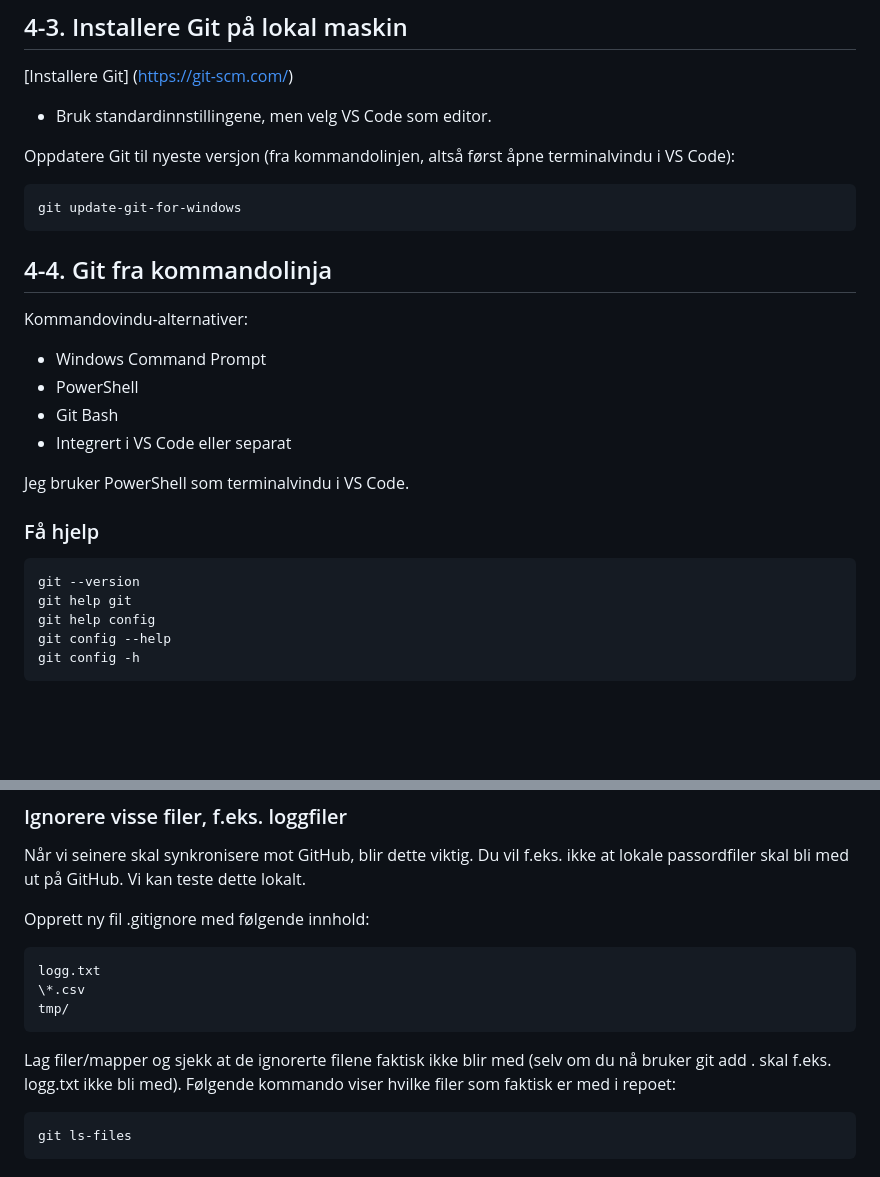
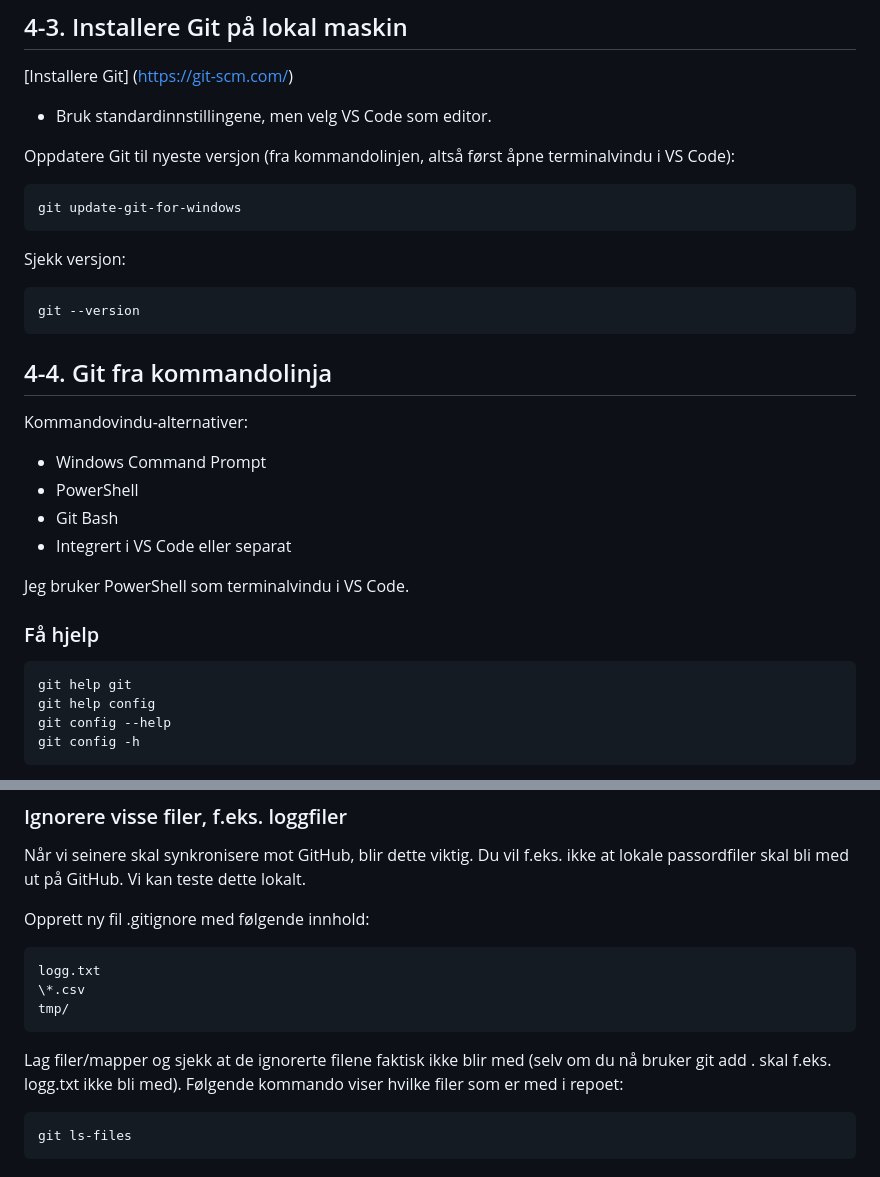
Before and after one commit to bkristoff/app2000, a Markdown page: leksjon04/README.md, 2 parts joined by grey strips. Drawn GitHub-style; blank space fills up the shorter version.

````diff
--- a/leksjon04/README.md
+++ b/leksjon04/README.md
@@ -40,6 +40,12 @@ Oppdatere Git til nyeste versjon (fra kommandolinjen, altså først åpne termin
 git update-git-for-windows
 ```
 
+Sjekk versjon:
+
+```
+git --version
+```
+
 ## 4-4. Git fra kommandolinja
 
 Kommandovindu-alternativer:
@@ -54,7 +60,6 @@ Jeg bruker PowerShell som terminalvindu i VS Code.
 ### Få hjelp
 
 ```
-git --version
 git help git
 git help config
 git config --help
@@ -220,7 +225,7 @@ logg.txt
 tmp/
 ```
 
-Lag filer/mapper og sjekk at de ignorerte filene faktisk ikke blir med (selv om du nå bruker git add . skal f.eks. logg.txt ikke bli med). Følgende kommando viser hvilke filer som faktisk er med i repoet:
+Lag filer/mapper og sjekk at de ignorerte filene faktisk ikke blir med (selv om du nå bruker git add . skal f.eks. logg.txt ikke bli med). Følgende kommando viser hvilke filer som er med i repoet:
 
 ```
 git ls-files
````
Also changed, not shown: other parts of leksjon04/README.md (+11 -17 lines).
